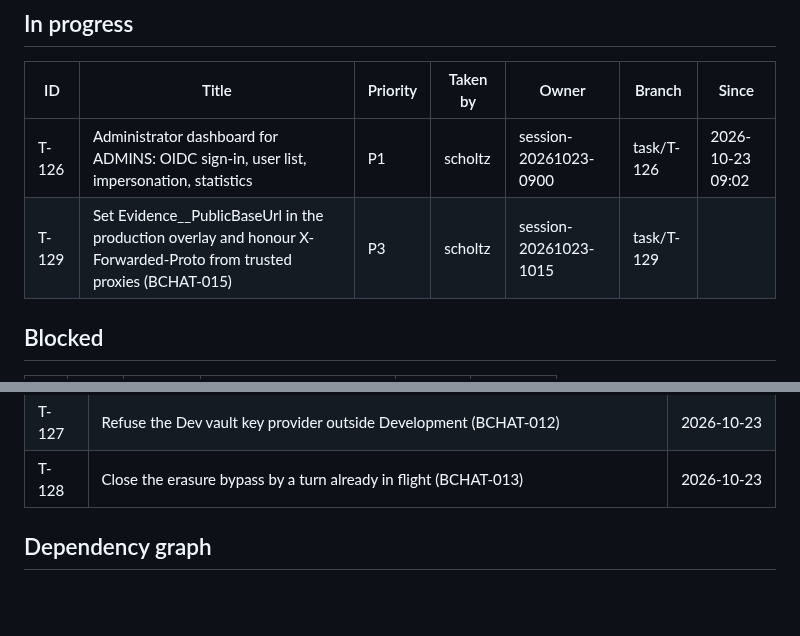
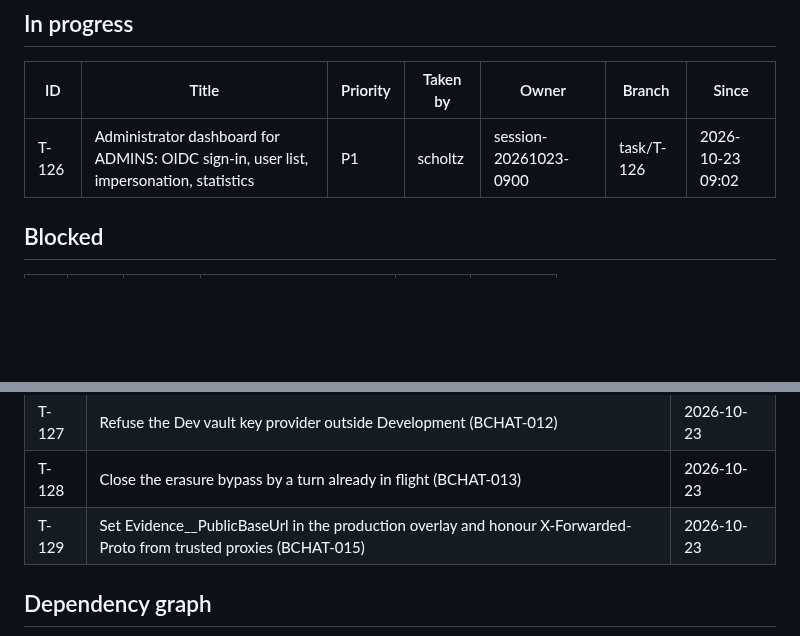
Before and after one commit to scholtz/biatec-chat, a Markdown page: kanban/BOARD.md, 2 parts joined by grey strips. Rendered like a GitHub page; blank space fills up the shorter version.

Commit message:
kanban: sync board (merged tasks done, unblock dependants)

```diff
--- a/kanban/BOARD.md
+++ b/kanban/BOARD.md
@@ -15,7 +15,6 @@ Updated: 2026-10-23 10:15 · Tasks: 129 total · backlog 0 · in-progress 2 · b
 | ID | Title | Priority | Taken by | Owner | Branch | Since |
 |---|---|---|---|---|---|---|
 | T-126 | Administrator dashboard for ADMINS: OIDC sign-in, user list, impersonation, statistics | P1 | scholtz | session-20261023-0900 | task/T-126 | 2026-10-23 09:02 |
-| T-129 | Set Evidence__PublicBaseUrl in the production overlay and honour X-Forwarded-Proto from trusted proxies (BCHAT-015) | P3 | scholtz | session-20261023-1015 | task/T-129 |  |
 
 ## Blocked
 
@@ -160,6 +159,7 @@ Sorted by priority, then ID. The first row is what `/kanban-next` picks.
 | T-125 | Re-run the agent-mode and x402 gates when an approved consent resumes (BCHAT-011) | 2026-10-22 |
 | T-127 | Refuse the Dev vault key provider outside Development (BCHAT-012) | 2026-10-23 |
 | T-128 | Close the erasure bypass by a turn already in flight (BCHAT-013) | 2026-10-23 |
+| T-129 | Set Evidence__PublicBaseUrl in the production overlay and honour X-Forwarded-Proto from trusted proxies (BCHAT-015) | 2026-10-23 |
 
 ## Dependency graph
 
```
Also changed, not shown: other parts of kanban/BOARD.md (+3 -3 lines), kanban/tasks/T-129-bchat-015-production-evidence-public-url.md (+4 -1 lines).
